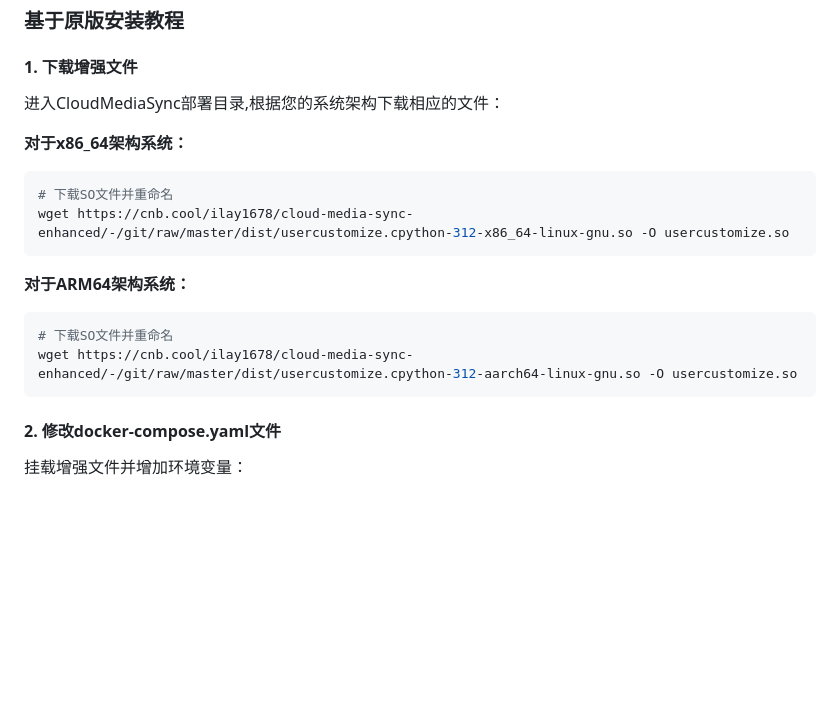
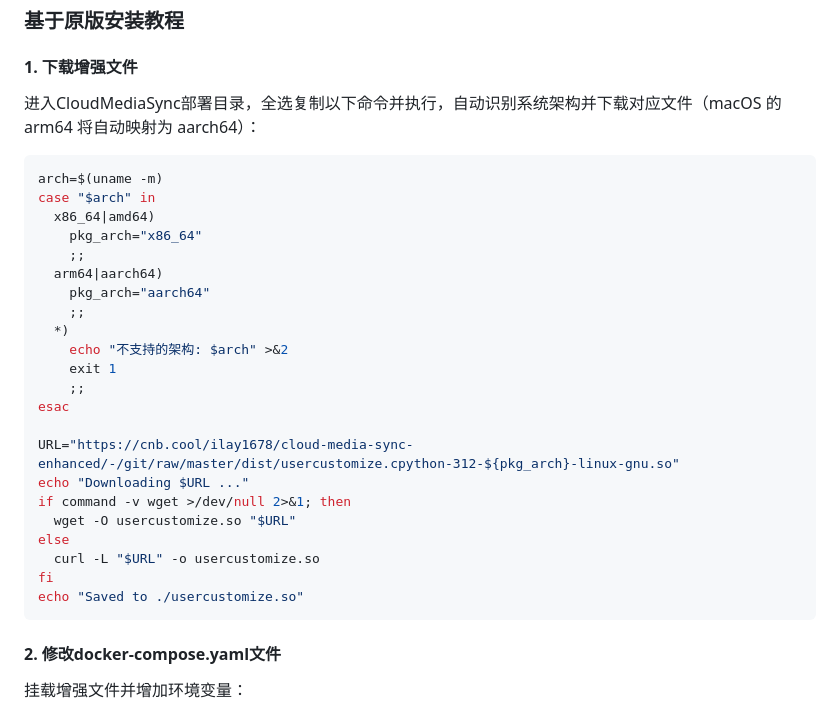
Before and after one commit to iLay1678/cloud-media-sync-enhanced, a Markdown page: README.md, the part around the change. Rendered like a GitHub page; blank space fills up the shorter version.

Commit message:
更新增强文件下载说明，自动识别系统架构并下载对应文件

````diff
--- a/README.md
+++ b/README.md
@@ -10,18 +10,31 @@
 
 #### 1. 下载增强文件
 
-进入CloudMediaSync部署目录,根据您的系统架构下载相应的文件：
+进入CloudMediaSync部署目录，全选复制以下命令并执行，自动识别系统架构并下载对应文件（macOS 的 arm64 将自动映射为 aarch64）：
 
-**对于x86_64架构系统：**
 ```bash
-# 下载SO文件并重命名
-wget https://cnb.cool/ilay1678/cloud-media-sync-enhanced/-/git/raw/master/dist/usercustomize.cpython-312-x86_64-linux-gnu.so -O usercustomize.so
-```
+arch=$(uname -m)
+case "$arch" in
+  x86_64|amd64)
+    pkg_arch="x86_64"
+    ;;
+  arm64|aarch64)
+    pkg_arch="aarch64"
+    ;;
+  *)
+    echo "不支持的架构: $arch" >&2
+    exit 1
+    ;;
+esac
 
-**对于ARM64架构系统：**
-```bash
-# 下载SO文件并重命名
-wget https://cnb.cool/ilay1678/cloud-media-sync-enhanced/-/git/raw/master/dist/usercustomize.cpython-312-aarch64-linux-gnu.so -O usercustomize.so
+URL="https://cnb.cool/ilay1678/cloud-media-sync-enhanced/-/git/raw/master/dist/usercustomize.cpython-312-${pkg_arch}-linux-gnu.so"
+echo "Downloading $URL ..."
+if command -v wget >/dev/null 2>&1; then
+  wget -O usercustomize.so "$URL"
+else
+  curl -L "$URL" -o usercustomize.so
+fi
+echo "Saved to ./usercustomize.so"
 ```
 
 #### 2. 修改docker-compose.yaml文件
````
